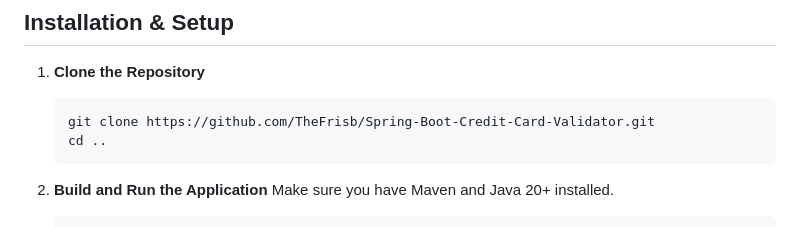
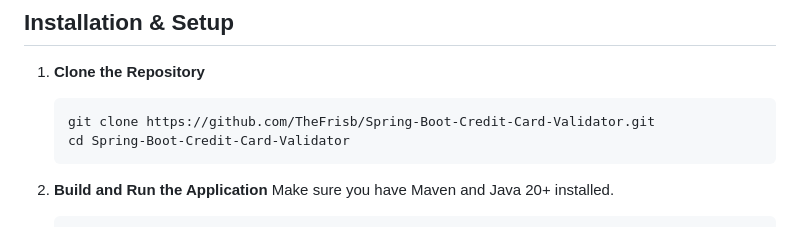
Before and after one commit to TheFrisb/Spring-Boot-Credit-Card-Validator, a Markdown page: README.md, the part around the change. Drawn GitHub-style.

````diff
--- a/README.md
+++ b/README.md
@@ -30,7 +30,7 @@ Input validation warnings are supressed so that sensitive card information is no
 1. **Clone the Repository**
     ```bash
     git clone https://github.com/TheFrisb/Spring-Boot-Credit-Card-Validator.git
-    cd ..
+    cd Spring-Boot-Credit-Card-Validator
     ```
 
 2. **Build and Run the Application**
````
